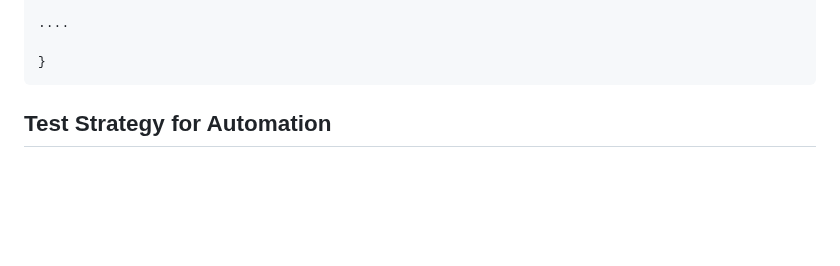
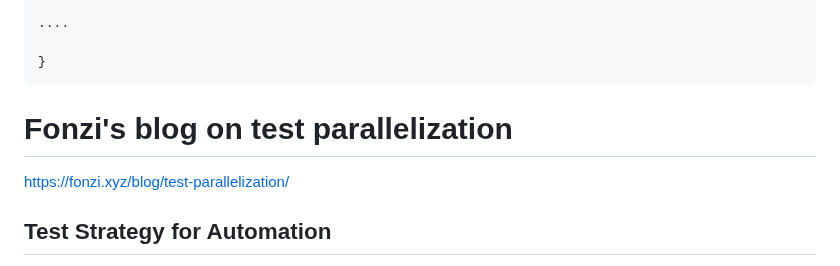
Before and after one commit to stan-alam/stan-test-api, a Markdown page: README.md, the part around the change. Rendered like a GitHub page; blank space fills up the shorter version.

Commit message:
added link to Fonzi's blog on test parallelization

````diff
--- a/README.md
+++ b/README.md
@@ -205,6 +205,9 @@ cd framework\apitests\stan-test-api\
 
 }
 ```
+# Fonzi's blog on test parallelization
+
+https://fonzi.xyz/blog/test-parallelization/
 
 ## Test Strategy for Automation
 
````
